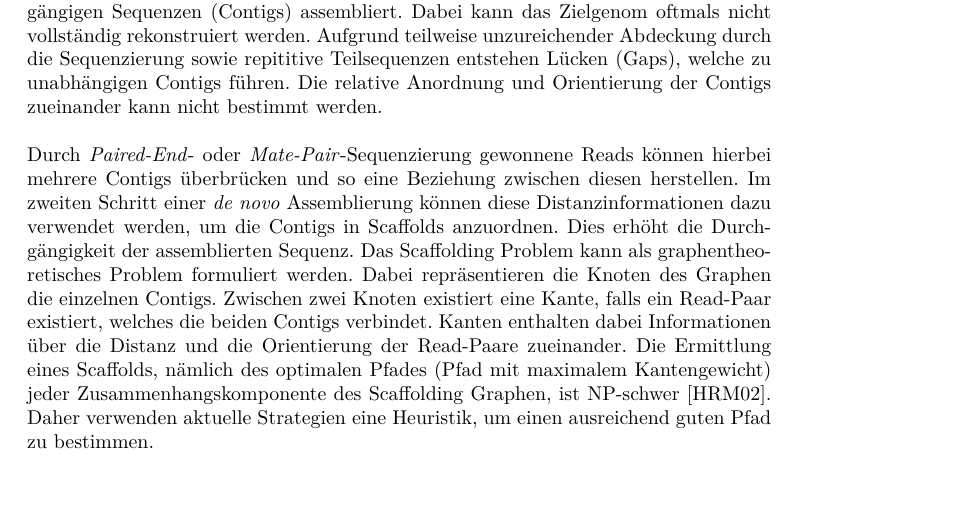
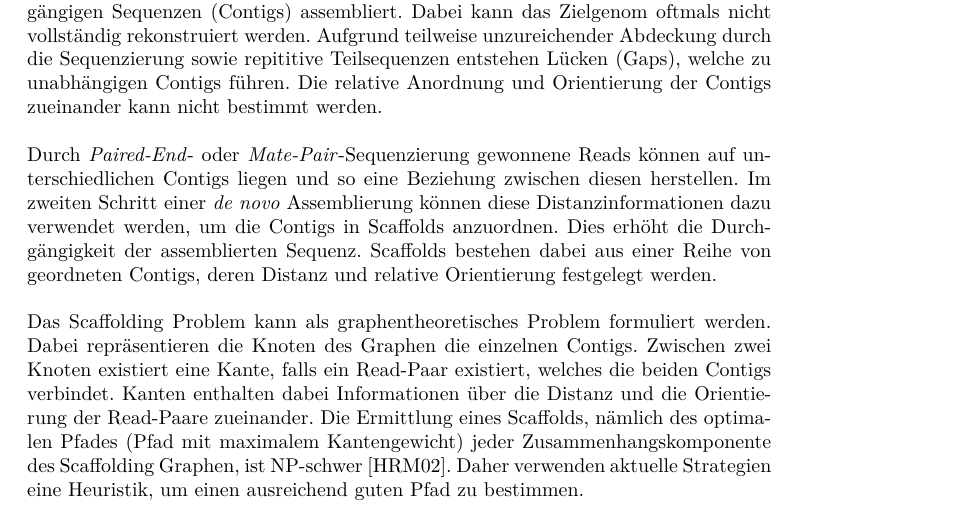
Before and after one commit to dorleosterode/gt-scaffold, a LaTeX paper (doc/ausarbeitung.tex): part of page 3 of 22, cut so that both start at the same text. Compiled offline with pdfLaTeX.

Commit message:
absatz drei der einleitung leicht umformuliert. satz zu scaffolds hinzugefuegt. abschnitt ueber graphentheoretische betrachtung in eigenen absatz verschoben

```diff
--- a/doc/ausarbeitung.tex
+++ b/doc/ausarbeitung.tex
@@ -69,18 +69,21 @@ relative Anordnung und Orientierung der Contigs zueinander kann nicht
 bestimmt werden.
 
 Durch \textit{Paired-End}- oder \textit{Mate-Pair}-Sequenzierung
-gewonnene Reads können hierbei mehrere Contigs überbrücken und so eine
-Beziehung zwischen diesen herstellen. Im zweiten Schritt einer
+gewonnene Reads können auf unterschiedlichen Contigs liegen und so
+eine Beziehung zwischen diesen herstellen. Im zweiten Schritt einer
 \textit{de novo} Assemblierung können diese Distanzinformationen dazu
 verwendet werden, um die Contigs in Scaffolds anzuordnen. Dies erhöht
-die Durchgängigkeit der assemblierten Sequenz.  Das Scaffolding
-Problem kann als graphentheoretisches Problem formuliert werden. Dabei
-repräsentieren die Knoten des Graphen die einzelnen Contigs. Zwischen
-zwei Knoten existiert eine Kante, falls ein Read-Paar existiert,
-welches die beiden Contigs verbindet. Kanten enthalten dabei
-Informationen über die Distanz und die Orientierung der Read-Paare
-zueinander. Die Ermittlung eines Scaffolds, nämlich des optimalen
-Pfades (Pfad mit maximalem Kantengewicht) jeder
+die Durchgängigkeit der assemblierten Sequenz. Scaffolds bestehen
+dabei aus einer Reihe von geordneten Contigs, deren Distanz und
+relative Orientierung festgelegt werden.
+
+Das Scaffolding Problem kann als graphentheoretisches Problem
+formuliert werden. Dabei repräsentieren die Knoten des Graphen die
+einzelnen Contigs. Zwischen zwei Knoten existiert eine Kante, falls
+ein Read-Paar existiert, welches die beiden Contigs verbindet. Kanten
+enthalten dabei Informationen über die Distanz und die Orientierung
+der Read-Paare zueinander. Die Ermittlung eines Scaffolds, nämlich des
+optimalen Pfades (Pfad mit maximalem Kantengewicht) jeder
 Zusammenhangskomponente des Scaffolding Graphen, ist
 NP-schwer~\cite{Huson:2002kf}. Daher verwenden aktuelle Strategien
 eine Heuristik, um einen ausreichend guten Pfad zu bestimmen.
```
